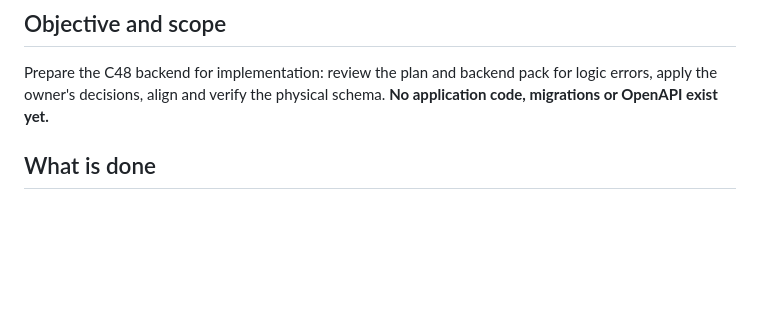
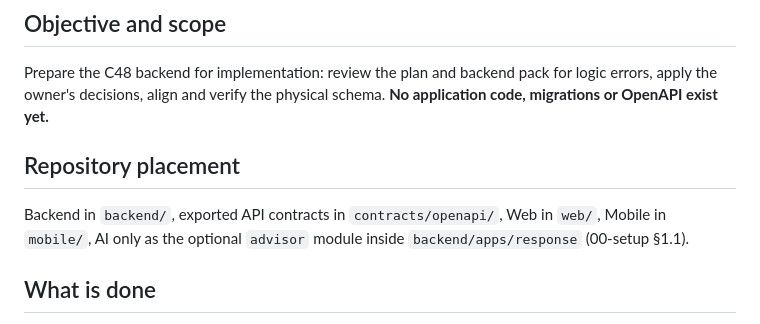
Before and after one commit to sangvirgo/disaster-relief-management, a Markdown page: docs/backend/HANDOFF.md, the part around the change. Rendered like a GitHub page; blank space fills up the shorter version.

```diff
--- a/docs/backend/HANDOFF.md
+++ b/docs/backend/HANDOFF.md
@@ -4,6 +4,9 @@ Template: plan Appendix A.6. Read `/AGENTS.md`, the [project context](../c48-pro
 
 ## Objective and scope
 Prepare the C48 backend for implementation: review the plan and backend pack for logic errors, apply the owner's decisions, align and verify the physical schema. **No application code, migrations or OpenAPI exist yet.**
+
+## Repository placement
+Backend in `backend/`, exported API contracts in `contracts/openapi/`, Web in `web/`, Mobile in `mobile/`, AI only as the optional `advisor` module inside `backend/apps/response` (00-setup §1.1).
 
 ## What is done
 - Infrastructure specification (00 §8) and demo seed data (`seed/seed-{identity,response,logistics}.sql`, 00 §9): seeds load cleanly on fresh databases and their end-of-file assertions pass; cross-service ids were cross-checked. Seeds use the placeholder psql variable `seed_password_hash` that the seeder must fill with an Argon2id hash of `SEED_PASSWORD`.
```
Also changed, not shown: docs/backend/00-setup.md (+16 -0 lines).
